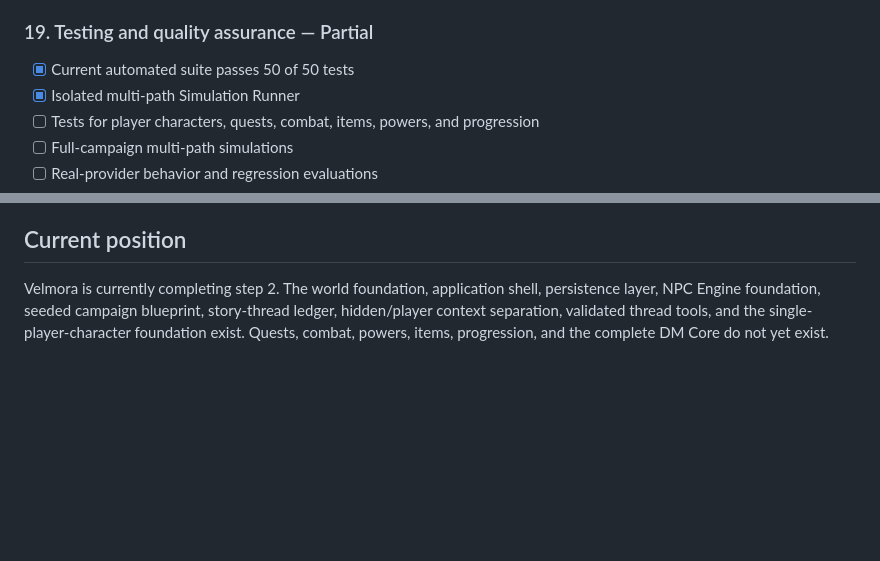
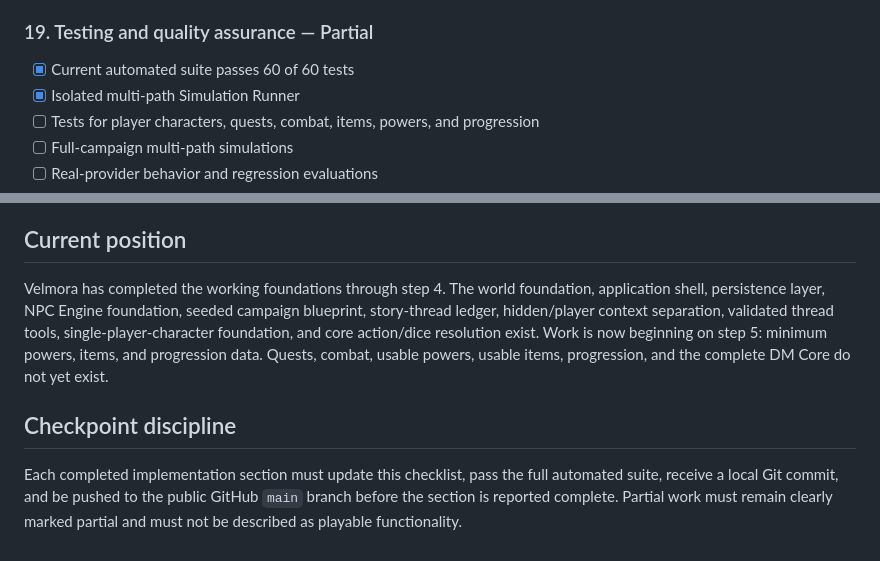
Before and after one commit to ronnirodriguez530-jpg/velmora-campaign-engine, a Markdown page: MASTER_CHECKLIST.md, 2 parts joined by grey strips. Drawn GitHub-style; blank space fills up the shorter version.

Commit message:
Update project status and checkpoint discipline

```diff
--- a/MASTER_CHECKLIST.md
+++ b/MASTER_CHECKLIST.md
@@ -274,7 +274,7 @@ The exact DC remains Director-only. Pending checks survive refreshes, resolved d
 
 ### 19. Testing and quality assurance — Partial
 
-- [x] Current automated suite passes 50 of 50 tests
+- [x] Current automated suite passes 60 of 60 tests
 - [x] Isolated multi-path Simulation Runner
 - [ ] Tests for player characters, quests, combat, items, powers, and progression
 - [ ] Full-campaign multi-path simulations
@@ -373,4 +373,8 @@ The exact DC remains Director-only. Pending checks survive refreshes, resolved d
 
 ## Current position
 
-Velmora is currently completing step 2. The world foundation, application shell, persistence layer, NPC Engine foundation, seeded campaign blueprint, story-thread ledger, hidden/player context separation, validated thread tools, and the single-player-character foundation exist. Quests, combat, powers, items, progression, and the complete DM Core do not yet exist.
+Velmora has completed the working foundations through step 4. The world foundation, application shell, persistence layer, NPC Engine foundation, seeded campaign blueprint, story-thread ledger, hidden/player context separation, validated thread tools, single-player-character foundation, and core action/dice resolution exist. Work is now beginning on step 5: minimum powers, items, and progression data. Quests, combat, usable powers, usable items, progression, and the complete DM Core do not yet exist.
+
+## Checkpoint discipline
+
+Each completed implementation section must update this checklist, pass the full automated suite, receive a local Git commit, and be pushed to the public GitHub `main` branch before the section is reported complete. Partial work must remain clearly marked partial and must not be described as playable functionality.
```
